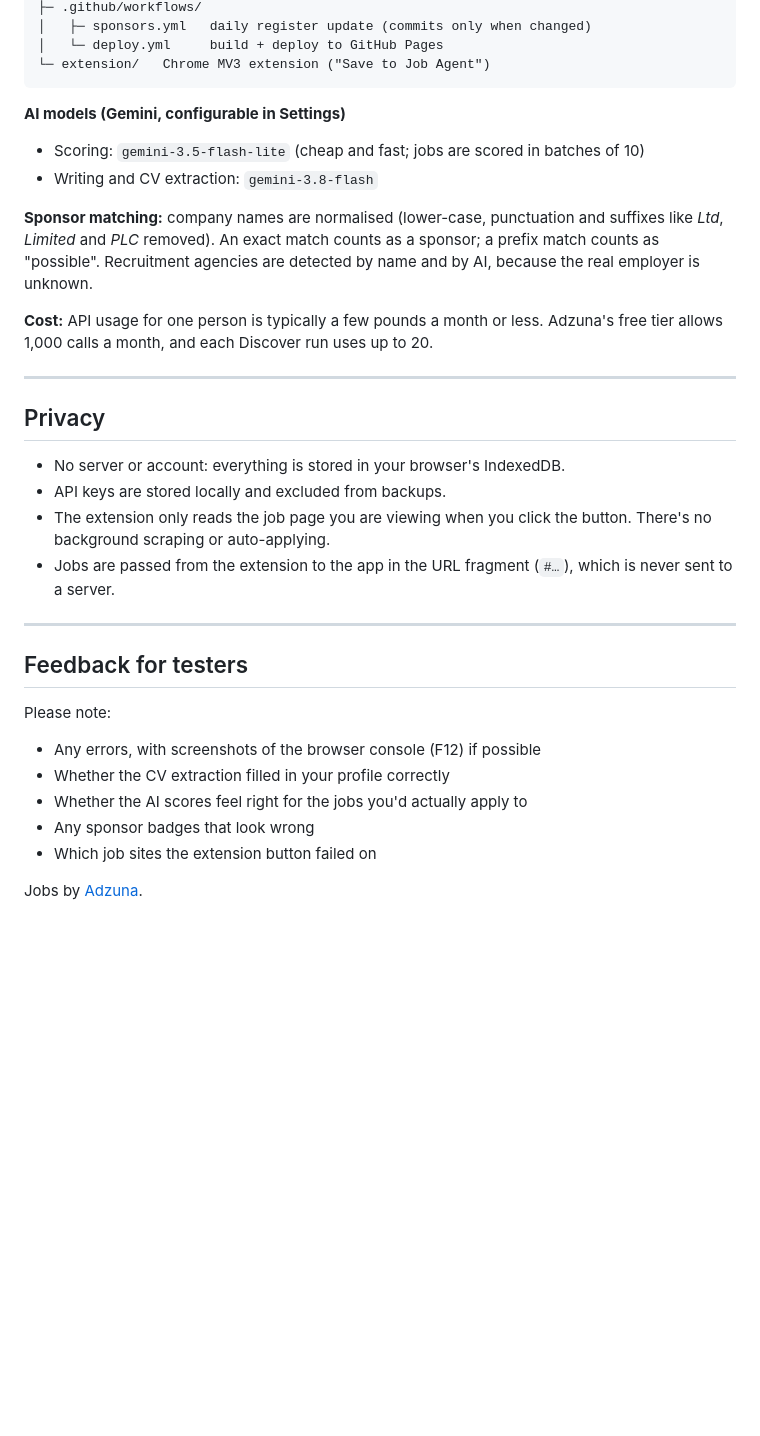
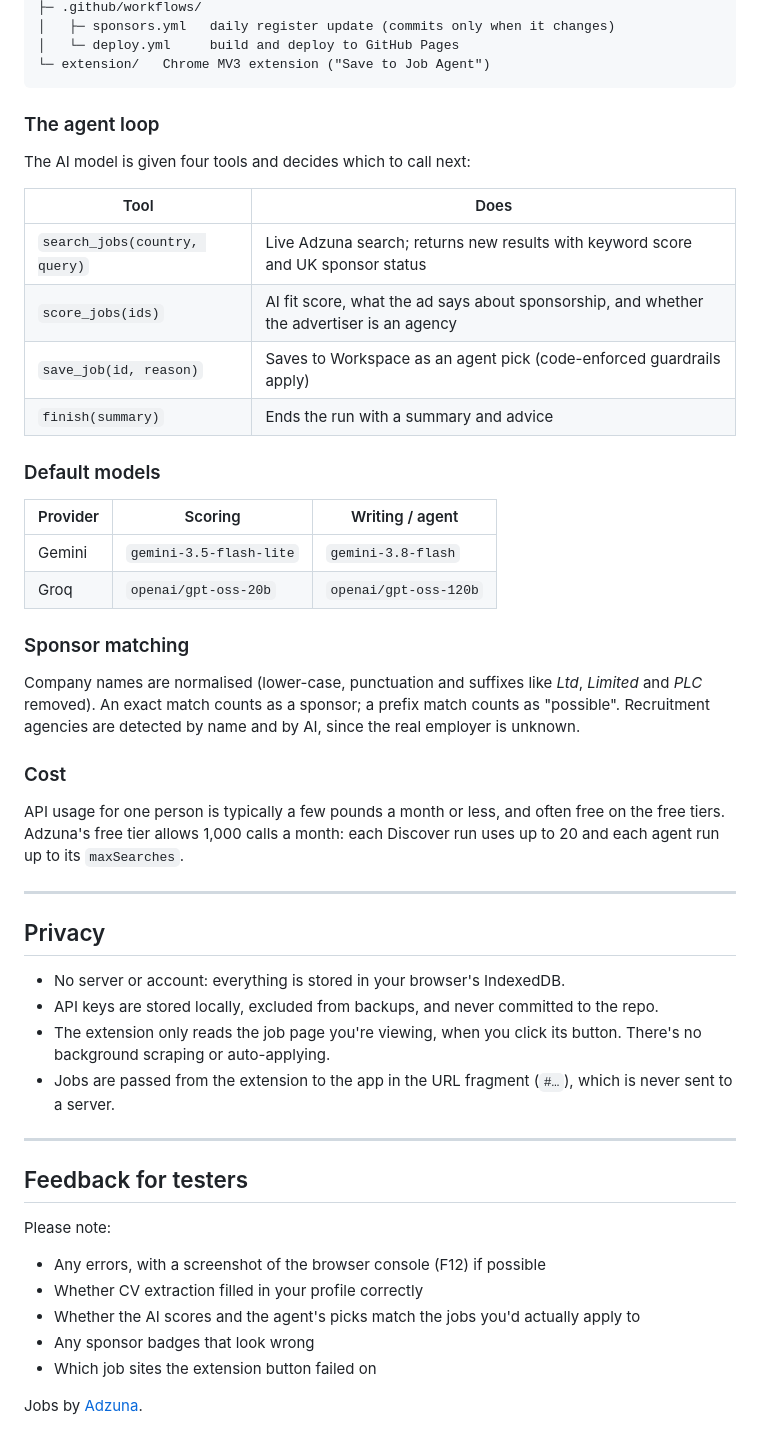
Before and after one commit to pojithakarunathilake99/job-agent, a Markdown page: README.md, the part around one of its changes. GitHub-like rendering; blank space fills up the shorter version.

````diff
--- a/README.md
+++ b/README.md
@@ -106,34 +139,46 @@ GitHub Pages (static site, no backend)
 ├─ .github/workflows/
-│   ├─ sponsors.yml   daily register update (commits only when changed)
-│   └─ deploy.yml     build + deploy to GitHub Pages
+│   ├─ sponsors.yml   daily register update (commits only when it changes)
+│   └─ deploy.yml     build and deploy to GitHub Pages
 └─ extension/   Chrome MV3 extension ("Save to Job Agent")
 ```
 
-**AI models (Gemini, configurable in Settings)**
-- Scoring: `gemini-3.5-flash-lite` (cheap and fast; jobs are scored in batches of 10)
-- Writing and CV extraction: `gemini-3.8-flash`
+### The agent loop
+The AI model is given four tools and decides which to call next:
 
-**Sponsor matching:** company names are normalised (lower-case, punctuation and suffixes like *Ltd*, *Limited* and *PLC* removed). An exact match counts as a sponsor; a prefix match counts as "possible". Recruitment agencies are detected by name and by AI, because the real employer is unknown.
+| Tool | Does |
+|---|---|
+| `search_jobs(country, query)` | Live Adzuna search; returns new results with keyword score and UK sponsor status |
+| `score_jobs(ids)` | AI fit score, what the ad says about sponsorship, and whether the advertiser is an agency |
+| `save_job(id, reason)` | Saves to Workspace as an agent pick (code-enforced guardrails apply) |
+| `finish(summary)` | Ends the run with a summary and advice |
 
-**Cost:** API usage for one person is typically a few pounds a month or less. Adzuna's free tier allows 1,000 calls a month, and each Discover run uses up to 20.
+### Default models
+| Provider | Scoring | Writing / agent |
+|---|---|---|
+| Gemini | `gemini-3.5-flash-lite` | `gemini-3.8-flash` |
+| Groq | `openai/gpt-oss-20b` | `openai/gpt-oss-120b` |
+
+### Sponsor matching
+Company names are normalised (lower-case, punctuation and suffixes like *Ltd*, *Limited* and *PLC* removed). An exact match counts as a sponsor; a prefix match counts as "possible". Recruitment agencies are detected by name and by AI, since the real employer is unknown.
+
+### Cost
+API usage for one person is typically a few pounds a month or less, and often free on the free tiers. Adzuna's free tier allows 1,000 calls a month: each Discover run uses up to 20 and each agent run up to its `maxSearches`.
 
 ---
 
 ## Privacy
-
 - No server or account: everything is stored in your browser's IndexedDB.
-- API keys are stored locally and excluded from backups.
-- The extension only reads the job page you are viewing when you click the button. There's no background scraping or auto-applying.
+- API keys are stored locally, excluded from backups, and never committed to the repo.
+- The extension only reads the job page you're viewing, when you click its button. There's no background scraping or auto-applying.
 - Jobs are passed from the extension to the app in the URL fragment (`#…`), which is never sent to a server.
 
 ---
 
 ## Feedback for testers
-
 Please note:
-- Any errors, with screenshots of the browser console (F12) if possible
-- Whether the CV extraction filled in your profile correctly
-- Whether the AI scores feel right for the jobs you'd actually apply to
+- Any errors, with a screenshot of the browser console (F12) if possible
+- Whether CV extraction filled in your profile correctly
+- Whether the AI scores and the agent's picks match the jobs you'd actually apply to
 - Any sponsor badges that look wrong
 - Which job sites the extension button failed on
 
````
Also changed, not shown: other parts of README.md (+73 -40 lines).
